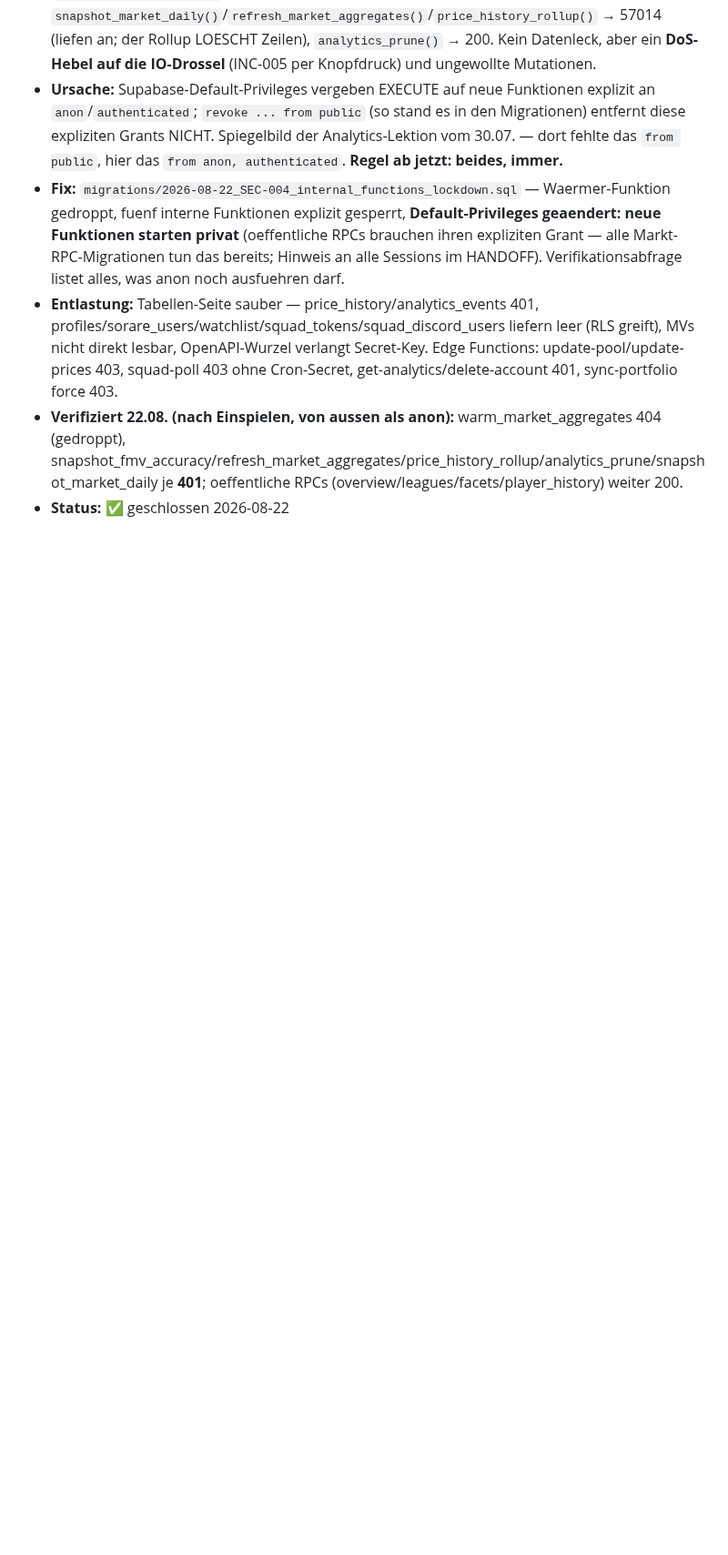
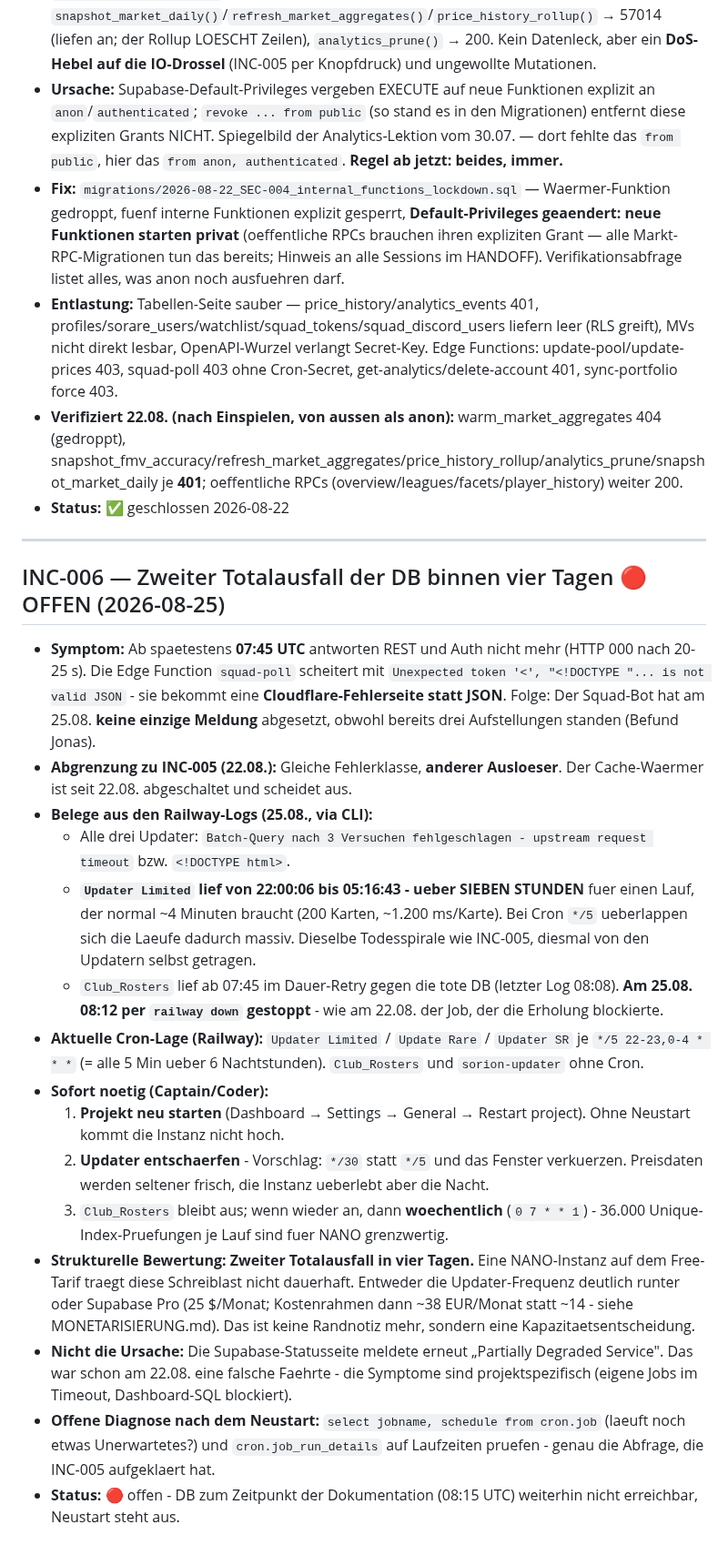
Before and after one commit to R3HR/sorion-updater, a Markdown page: docs/INCIDENTS.md, the part around the change. Shown at 91% size. GitHub-like rendering; blank space fills up the shorter version.

Commit message:
INC-006: zweiter DB-Totalausfall (Updater-Ueberlappung), Handlungsplan fuer den Coder
Co-Authored-By: Claude Opus 5 <noreply@anthropic.com>

```diff
--- a/docs/INCIDENTS.md
+++ b/docs/INCIDENTS.md
@@ -103,3 +103,23 @@
 - **Entlastung:** Tabellen-Seite sauber — price_history/analytics_events 401, profiles/sorare_users/watchlist/squad_tokens/squad_discord_users liefern leer (RLS greift), MVs nicht direkt lesbar, OpenAPI-Wurzel verlangt Secret-Key. Edge Functions: update-pool/update-prices 403, squad-poll 403 ohne Cron-Secret, get-analytics/delete-account 401, sync-portfolio force 403.
 - **Verifiziert 22.08. (nach Einspielen, von aussen als anon):** warm_market_aggregates 404 (gedroppt), snapshot_fmv_accuracy/refresh_market_aggregates/price_history_rollup/analytics_prune/snapshot_market_daily je **401**; oeffentliche RPCs (overview/leagues/facets/player_history) weiter 200.
 - **Status:** ✅ geschlossen 2026-08-22
+
+---
+
+## INC-006 — Zweiter Totalausfall der DB binnen vier Tagen 🔴 OFFEN (2026-08-25)
+
+- **Symptom:** Ab spaetestens **07:45 UTC** antworten REST und Auth nicht mehr (HTTP 000 nach 20-25 s). Die Edge Function `squad-poll` scheitert mit `Unexpected token '<', "<!DOCTYPE "... is not valid JSON` - sie bekommt eine **Cloudflare-Fehlerseite statt JSON**. Folge: Der Squad-Bot hat am 25.08. **keine einzige Meldung** abgesetzt, obwohl bereits drei Aufstellungen standen (Befund Jonas).
+- **Abgrenzung zu INC-005 (22.08.):** Gleiche Fehlerklasse, **anderer Ausloeser**. Der Cache-Waermer ist seit 22.08. abgeschaltet und scheidet aus.
+- **Belege aus den Railway-Logs (25.08., via CLI):**
+  - Alle drei Updater: `Batch-Query nach 3 Versuchen fehlgeschlagen - upstream request timeout` bzw. `<!DOCTYPE html>`.
+  - **`Updater Limited` lief von 22:00:06 bis 05:16:43 - ueber SIEBEN STUNDEN** fuer einen Lauf, der normal ~4 Minuten braucht (200 Karten, ~1.200 ms/Karte). Bei Cron `*/5` ueberlappen sich die Laeufe dadurch massiv. Dieselbe Todesspirale wie INC-005, diesmal von den Updatern selbst getragen.
+  - `Club_Rosters` lief ab 07:45 im Dauer-Retry gegen die tote DB (letzter Log 08:08). **Am 25.08. 08:12 per `railway down` gestoppt** - wie am 22.08. der Job, der die Erholung blockierte.
+- **Aktuelle Cron-Lage (Railway):** `Updater Limited` / `Update Rare` / `Updater SR` je `*/5 22-23,0-4 * * *` (= alle 5 Min ueber 6 Nachtstunden). `Club_Rosters` und `sorion-updater` ohne Cron.
+- **Sofort noetig (Captain/Coder):**
+  1. **Projekt neu starten** (Dashboard → Settings → General → Restart project). Ohne Neustart kommt die Instanz nicht hoch.
+  2. **Updater entschaerfen** - Vorschlag: `*/30` statt `*/5` und das Fenster verkuerzen. Preisdaten werden seltener frisch, die Instanz ueberlebt aber die Nacht.
+  3. `Club_Rosters` bleibt aus; wenn wieder an, dann **woechentlich** (`0 7 * * 1`) - 36.000 Unique-Index-Pruefungen je Lauf sind fuer NANO grenzwertig.
+- **Strukturelle Bewertung:** **Zweiter Totalausfall in vier Tagen.** Eine NANO-Instanz auf dem Free-Tarif traegt diese Schreiblast nicht dauerhaft. Entweder die Updater-Frequenz deutlich runter oder Supabase Pro (25 $/Monat; Kostenrahmen dann ~38 EUR/Monat statt ~14 - siehe MONETARISIERUNG.md). Das ist keine Randnotiz mehr, sondern eine Kapazitaetsentscheidung.
+- **Nicht die Ursache:** Die Supabase-Statusseite meldete erneut „Partially Degraded Service". Das war schon am 22.08. eine falsche Faehrte - die Symptome sind projektspezifisch (eigene Jobs im Timeout, Dashboard-SQL blockiert).
+- **Offene Diagnose nach dem Neustart:** `select jobname, schedule from cron.job` (laeuft noch etwas Unerwartetes?) und `cron.job_run_details` auf Laufzeiten pruefen - genau die Abfrage, die INC-005 aufgeklaert hat.
+- **Status:** 🔴 offen - DB zum Zeitpunkt der Dokumentation (08:15 UTC) weiterhin nicht erreichbar, Neustart steht aus.
```
Also changed, not shown: docs/HANDOFF.md (+11 -0 lines).
